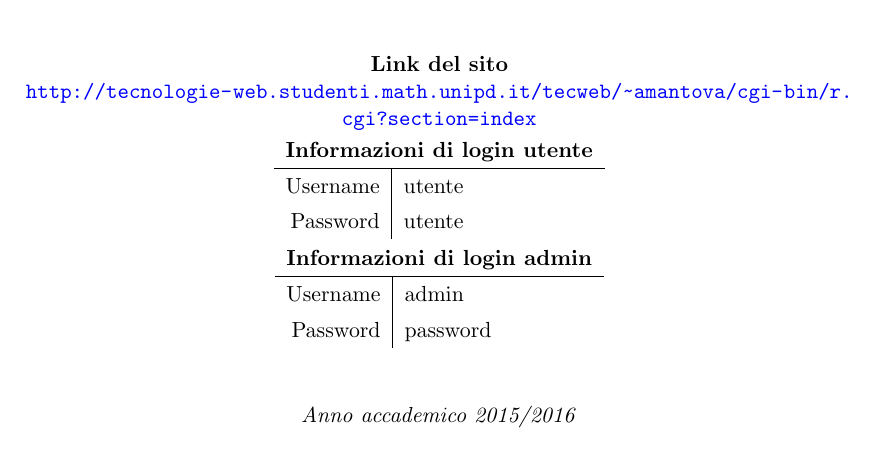
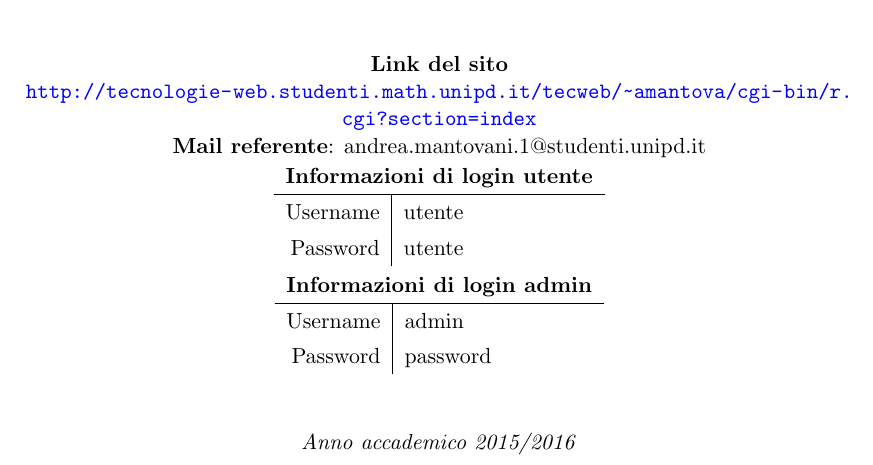
Before and after one commit to Hexamini/PassioneKaraoke, a LaTeX document (doc/main.tex): part of page 1 of 26, cut so that both start at the same text. Compiled offline with pdfLaTeX.

Commit message:
Risolto punto 2 issue #103
Mail referente aggiunta

```diff
--- a/doc/main.tex
+++ b/doc/main.tex
@@ -86,7 +86,8 @@
   \vspace{1cm}
 
   \textbf{Link del sito} \\
-  \url{http://tecnologie-web.studenti.math.unipd.it/tecweb/~amantova/cgi-bin/r.cgi?section=index}
+  \url{http://tecnologie-web.studenti.math.unipd.it/tecweb/~amantova/cgi-bin/r.cgi?section=index} \\
+  \textbf{Mail referente}: andrea.mantovani.1@studenti.unipd.it %da completare
 
   \bgroup
   \def\arraystretch{1.3}
```
